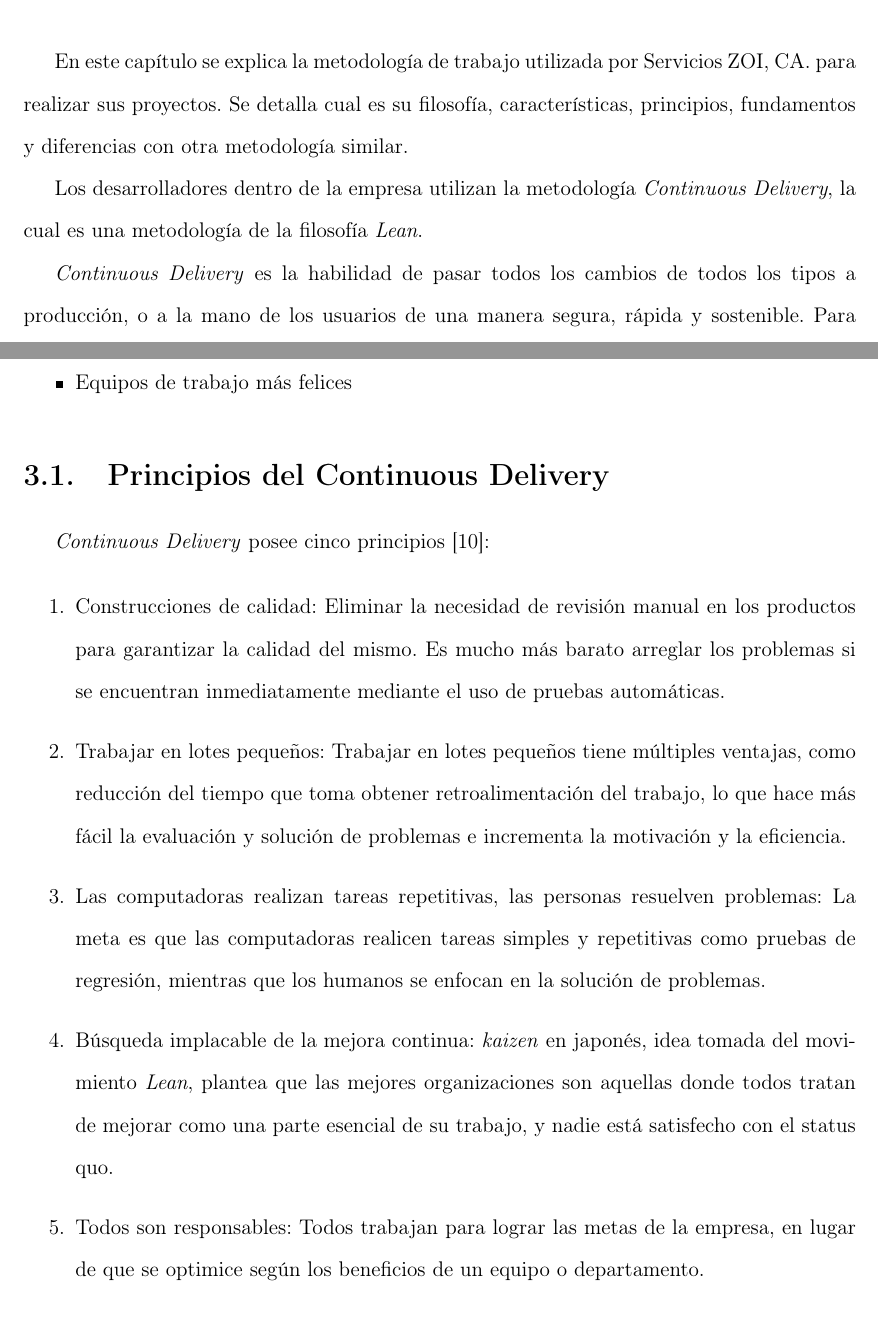
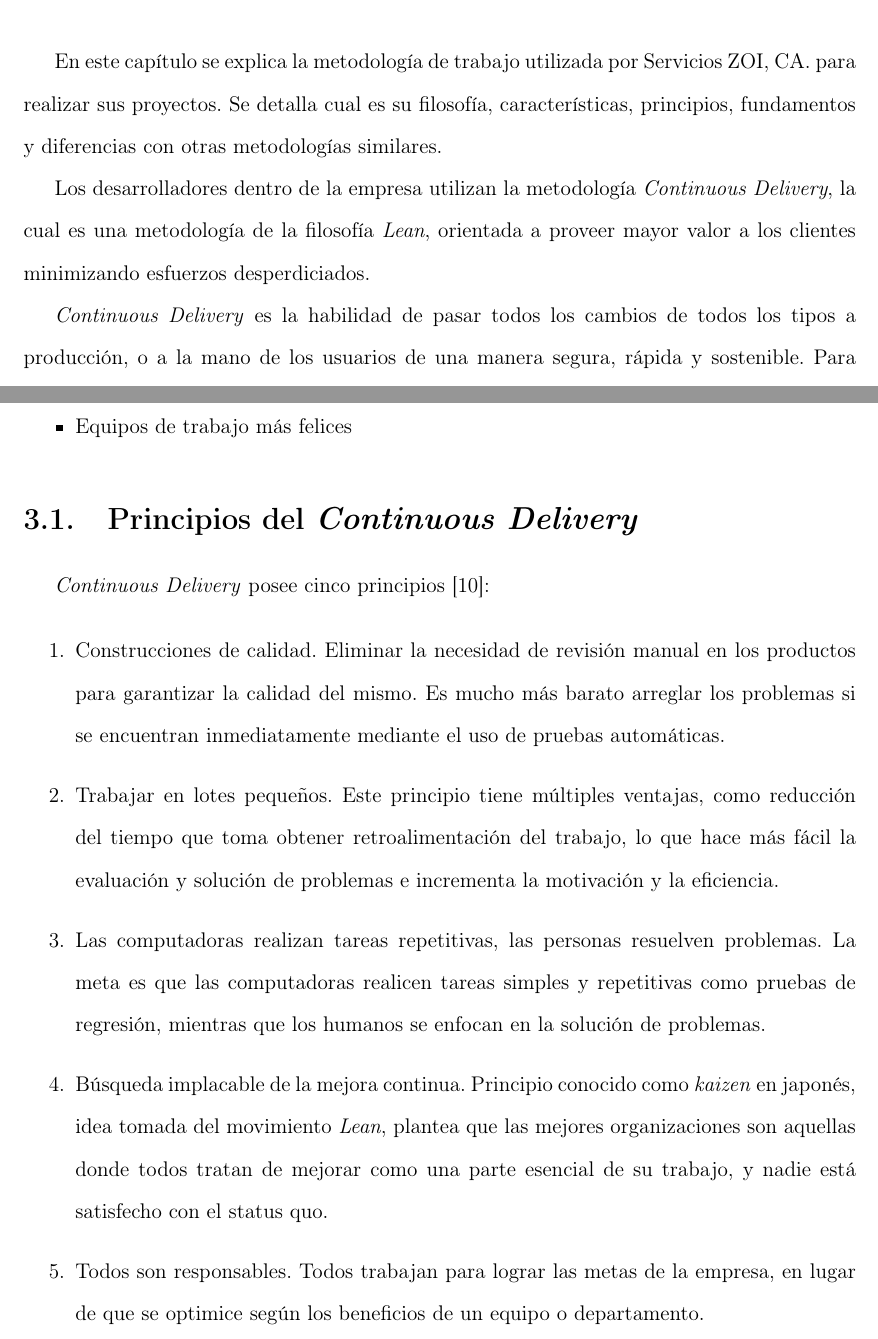
Before and after one commit to ShadowManu/internship-report, a LaTeX document (internship.tex, which reads chapters/chapter3.tex): two parts of pages 18 and 19 of 37, joined at a grey line, cut so that both start at the same text. Compiled offline with pdfLaTeX.

Commit message:
initial fixup chapter 3

```diff
--- a/chapters/chapter3.tex
+++ b/chapters/chapter3.tex
@@ -1,8 +1,8 @@
 \chapter{Marco Metodológico}
 
-En este capítulo se explica la metodología de trabajo utilizada por \business para realizar sus proyectos. Se detalla cual es su filosofía, características, principios, fundamentos y diferencias con otra metodología similar.
+En este capítulo se explica la metodología de trabajo utilizada por \business para realizar sus proyectos. Se detalla cual es su filosofía, características, principios, fundamentos y diferencias con otras metodologías similares.
 
-Los desarrolladores dentro de la empresa utilizan la metodología \textit{Continuous Delivery}, la cual es una metodología de la filosofía \textit{Lean}.
+Los desarrolladores dentro de la empresa utilizan la metodología \textit{Continuous Delivery}, la cual es una metodología de la filosofía \textit{Lean}, orientada a proveer mayor valor a los clientes minimizando esfuerzos desperdiciados.
 
 \textit{Continuous Delivery} es la habilidad de pasar todos los cambios de todos los tipos a producción, o a la mano de los usuarios de una manera segura, rápida y sostenible. Para lograr esta meta, el código siempre debe estar listo para su despliegue. \cite{cddefinition}
 
@@ -17,20 +17,20 @@ Entre las ventajas que tiene esta metodología se destaca:
     \item Equipos de trabajo más felices
 \end{itemize}
 
-\section{Principios del Continuous Delivery}
+\section{Principios del \textit{Continuous Delivery}}
 
 \textit{Continuous Delivery} posee cinco principios \cite{cdprinciples}:
 
 \begin{enumerate}
-    \item Construcciones de calidad: Eliminar la necesidad de revisión manual en los productos para garantizar la calidad del mismo. Es mucho más barato arreglar los problemas si se encuentran inmediatamente mediante el uso de pruebas automáticas.
+    \item Construcciones de calidad. Eliminar la necesidad de revisión manual en los productos para garantizar la calidad del mismo. Es mucho más barato arreglar los problemas si se encuentran inmediatamente mediante el uso de pruebas automáticas.
 
-    \item Trabajar en lotes pequeños: Trabajar en lotes pequeños tiene múltiples ventajas, como reducción del tiempo que toma obtener retroalimentación del trabajo, lo que hace más fácil la evaluación y solución de problemas e incrementa la motivación y la eficiencia.
+    \item Trabajar en lotes pequeños. Este principio tiene múltiples ventajas, como reducción del tiempo que toma obtener retroalimentación del trabajo, lo que hace más fácil la evaluación y solución de problemas e incrementa la motivación y la eficiencia.
 
-    \item Las computadoras realizan tareas repetitivas, las personas resuelven problemas: La meta es que las computadoras realicen tareas simples y repetitivas como pruebas de regresión, mientras que los humanos se enfocan en la solución de problemas.
+    \item Las computadoras realizan tareas repetitivas, las personas resuelven problemas. La meta es que las computadoras realicen tareas simples y repetitivas como pruebas de regresión, mientras que los humanos se enfocan en la solución de problemas.
 
-    \item Búsqueda implacable de la mejora continua: \textit{kaizen} en japonés, idea tomada del movimiento \textit{Lean}, plantea que las mejores organizaciones son aquellas donde todos tratan de mejorar como una parte esencial de su trabajo, y nadie está satisfecho con el status quo.
+    \item Búsqueda implacable de la mejora continua. Principio conocido como \textit{kaizen} en japonés, idea tomada del movimiento \textit{Lean}, plantea que las mejores organizaciones son aquellas donde todos tratan de mejorar como una parte esencial de su trabajo, y nadie está satisfecho con el status quo.
 
-    \item Todos son responsables: Todos trabajan para lograr las metas de la empresa, en lugar de que se optimice según los beneficios de un equipo o departamento.
+    \item Todos son responsables. Todos trabajan para lograr las metas de la empresa, en lugar de que se optimice según los beneficios de un equipo o departamento.
 
 \end{enumerate}
 
```
Also changed, not shown: chapters/chapter3.tex (2 more changed lines).
